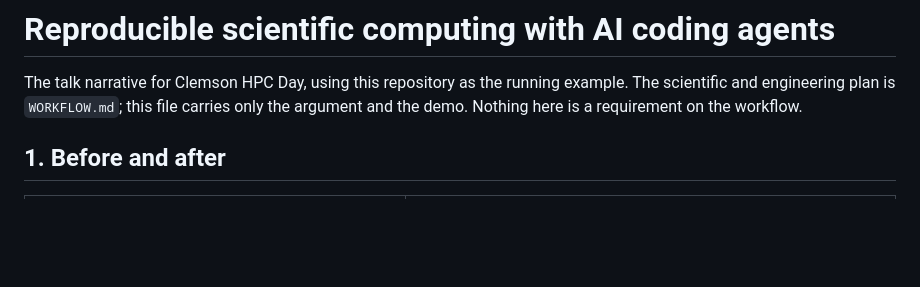
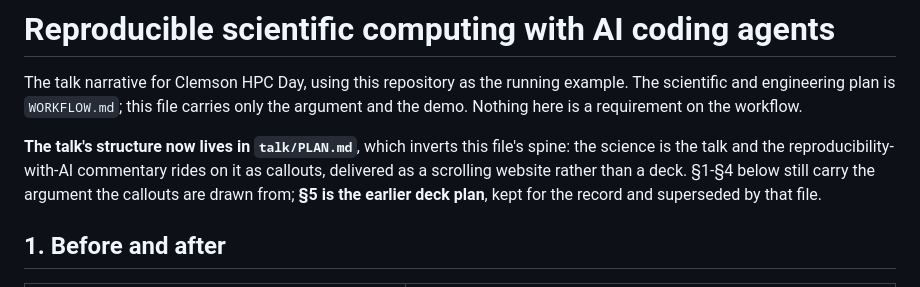
Before and after one commit to dhudsmith/textbook_priors, a Markdown page: TALK.md, the part around the change. GitHub-like rendering; blank space fills up the shorter version.

```diff
--- a/TALK.md
+++ b/TALK.md
@@ -3,6 +3,11 @@
 The talk narrative for Clemson HPC Day, using this repository as the running example. The
 scientific and engineering plan is `WORKFLOW.md`; this file carries only the argument and the
 demo. Nothing here is a requirement on the workflow.
+
+**The talk's structure now lives in `talk/PLAN.md`**, which inverts this file's spine: the science
+is the talk and the reproducibility-with-AI commentary rides on it as callouts, delivered as a
+scrolling website rather than a deck. §1-§4 below still carry the argument the callouts are drawn
+from; **§5 is the earlier deck plan**, kept for the record and superseded by that file.
 
 ## 1. Before and after
 
```
Also changed, not shown: README.md (+1 -0 lines), SESSION_LOG.md (+48 -0 lines).
